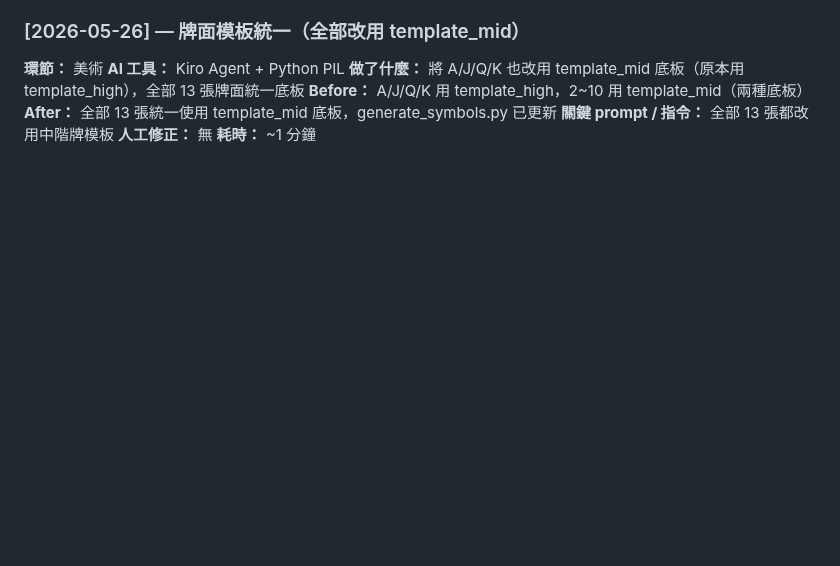
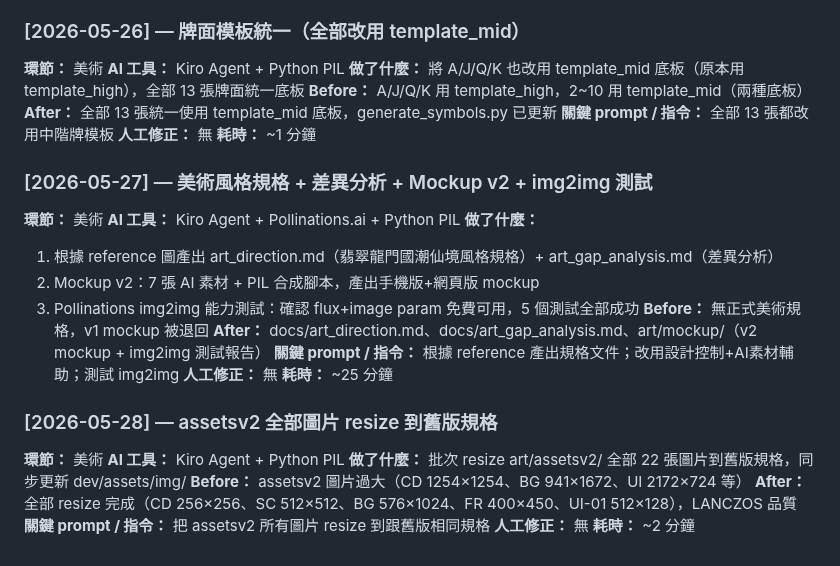
Before and after one commit to igs-chuyuhuang/dragon-gate-slot, a Markdown page: docs/dev_log/美術音效.md, the part around the change. GitHub-like rendering; blank space fills up the shorter version.

Commit message:
更新美術音效開發紀錄：補 5/27 + 5/28 工作內容

```diff
--- a/docs/dev_log/美術音效.md
+++ b/docs/dev_log/美術音效.md
@@ -68,3 +68,28 @@
 **關鍵 prompt / 指令：** 全部 13 張都改用中階牌模板
 **人工修正：** 無
 **耗時：** ~1 分鐘
+
+### [2026-05-27] — 美術風格規格 + 差異分析 + Mockup v2 + img2img 測試
+
+**環節：** 美術
+**AI 工具：** Kiro Agent + Pollinations.ai + Python PIL
+**做了什麼：**
+1. 根據 reference 圖產出 art_direction.md（翡翠龍門國潮仙境風格規格）+ art_gap_analysis.md（差異分析）
+2. Mockup v2：7 張 AI 素材 + PIL 合成腳本，產出手機版+網頁版 mockup
+3. Pollinations img2img 能力測試：確認 flux+image param 免費可用，5 個測試全部成功
+**Before：** 無正式美術規格，v1 mockup 被退回
+**After：** docs/art_direction.md、docs/art_gap_analysis.md、art/mockup/（v2 mockup + img2img 測試報告）
+**關鍵 prompt / 指令：** 根據 reference 產出規格文件；改用設計控制+AI素材輔助；測試 img2img
+**人工修正：** 無
+**耗時：** ~25 分鐘
+
+### [2026-05-28] — assetsv2 全部圖片 resize 到舊版規格
+
+**環節：** 美術
+**AI 工具：** Kiro Agent + Python PIL
+**做了什麼：** 批次 resize art/assetsv2/ 全部 22 張圖片到舊版規格，同步更新 dev/assets/img/
+**Before：** assetsv2 圖片過大（CD 1254×1254、BG 941×1672、UI 2172×724 等）
+**After：** 全部 resize 完成（CD 256×256、SC 512×512、BG 576×1024、FR 400×450、UI-01 512×128），LANCZOS 品質
+**關鍵 prompt / 指令：** 把 assetsv2 所有圖片 resize 到跟舊版相同規格
+**人工修正：** 無
+**耗時：** ~2 分鐘
```
